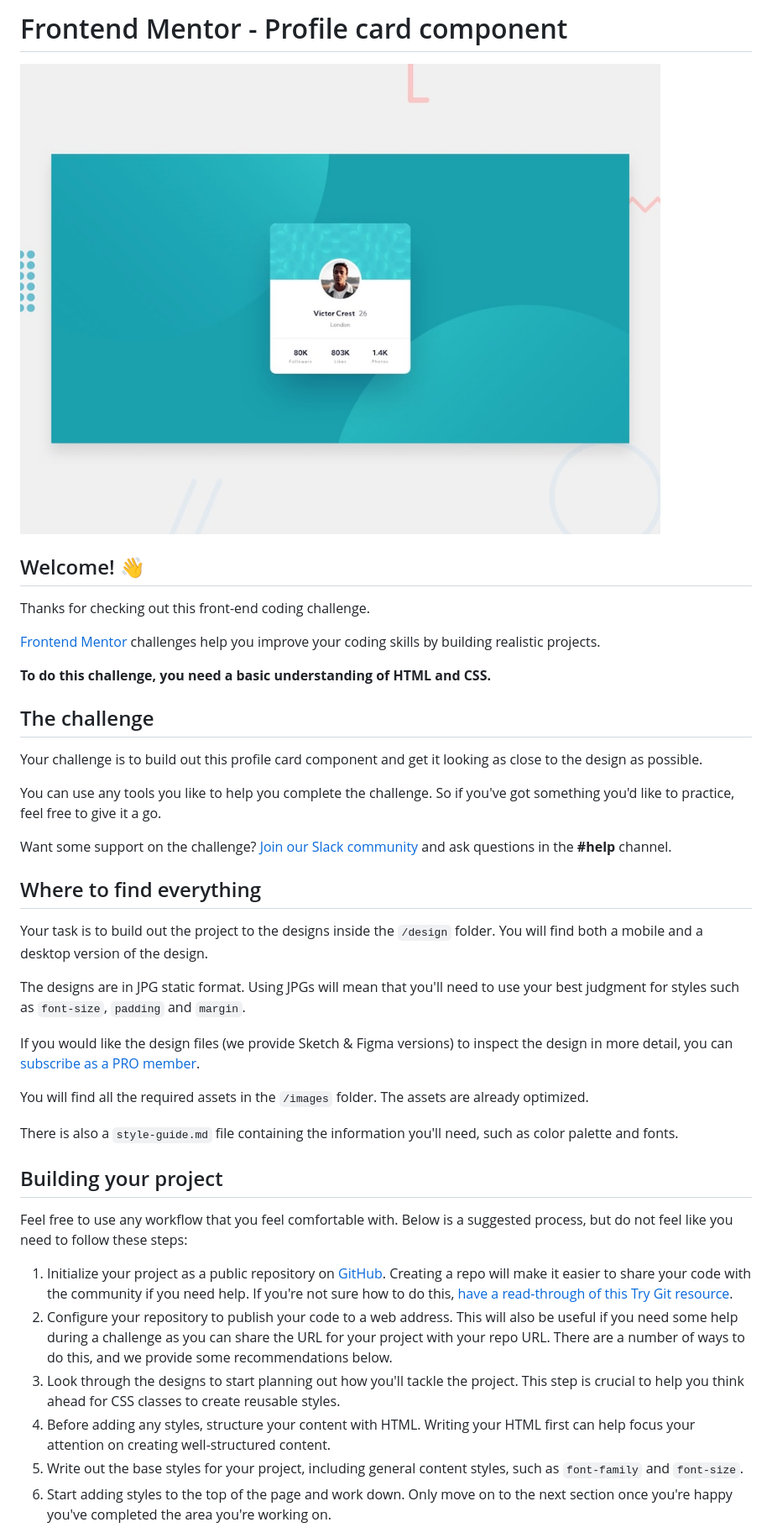
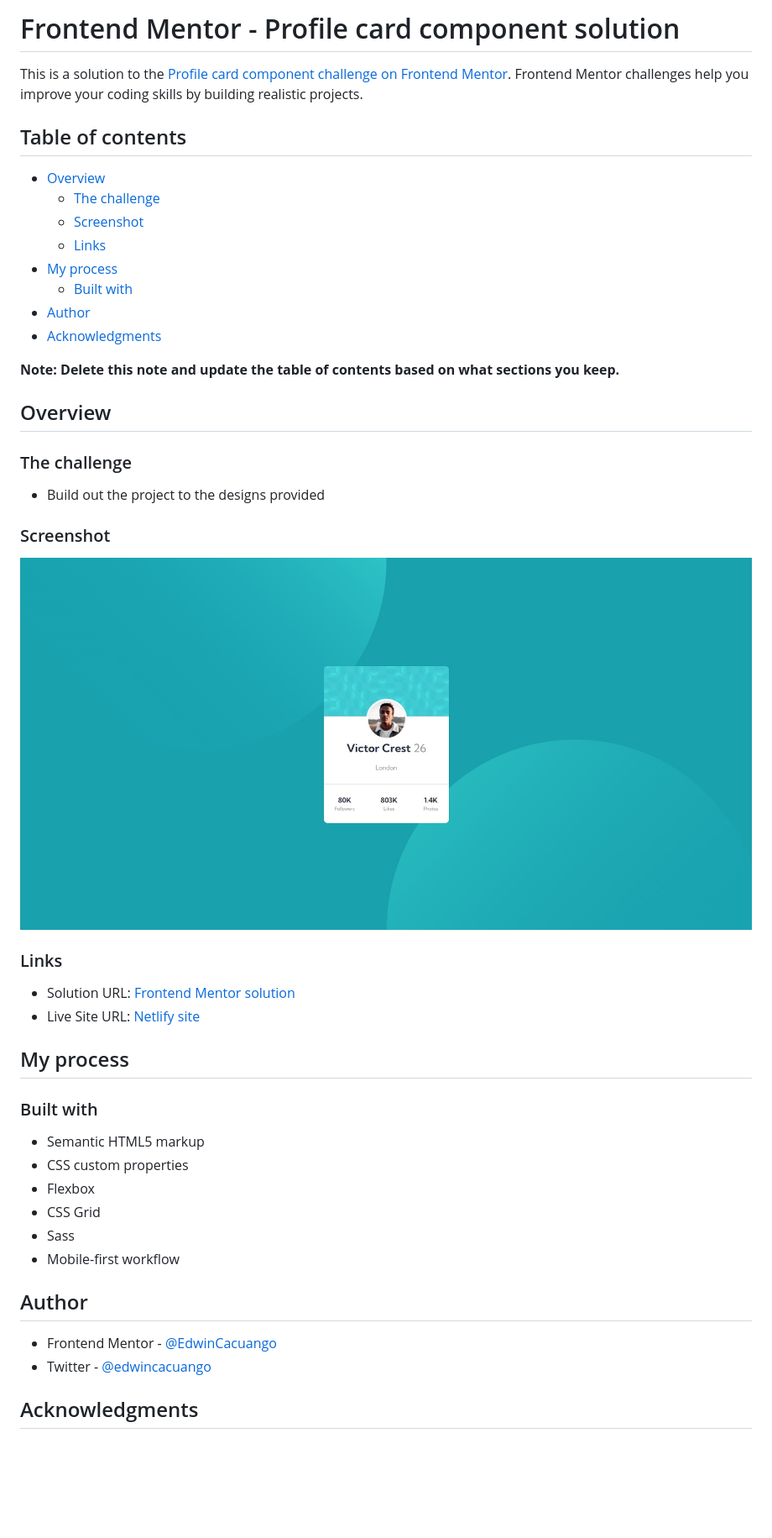
Before and after one commit to EdwinCacuango/Profile-card-compoment, a Markdown page: README.md, the part around the change printed below. Shown: that part at 84% size. Rendered like a GitHub page; pictures changed too: design/final-preview.jpg (added); blank space fills up the shorter version.

```diff
--- a/README.md
+++ b/README.md
@@ -1,43 +1,51 @@
-# Frontend Mentor - Profile card component
+# Frontend Mentor - Profile card component solution
 
-![Design preview for the Profile card component coding challenge](./design/desktop-preview.jpg)
+This is a solution to the [Profile card component challenge on Frontend Mentor](https://www.frontendmentor.io/challenges/profile-card-component-cfArpWshJ). Frontend Mentor challenges help you improve your coding skills by building realistic projects.
 
-## Welcome! 👋
+## Table of contents
 
-Thanks for checking out this front-end coding challenge.
+- [Overview](#overview)
+  - [The challenge](#the-challenge)
+  - [Screenshot](#screenshot)
+  - [Links](#links)
+- [My process](#my-process)
+  - [Built with](#built-with)
+- [Author](#author)
+- [Acknowledgments](#acknowledgments)
 
-[Frontend Mentor](https://www.frontendmentor.io) challenges help you improve your coding skills by building realistic projects.
+**Note: Delete this note and update the table of contents based on what sections you keep.**
 
-**To do this challenge, you need a basic understanding of HTML and CSS.**
+## Overview
 
-## The challenge
+### The challenge
 
-Your challenge is to build out this profile card component and get it looking as close to the design as possible.
+- Build out the project to the designs provided
 
-You can use any tools you like to help you complete the challenge. So if you've got something you'd like to practice, feel free to give it a go.
+### Screenshot
 
-Want some support on the challenge? [Join our Slack community](https://www.frontendmentor.io/slack) and ask questions in the **#help** channel.
+![Look the final design](./design/final-preview.jpg)
 
-## Where to find everything
+### Links
 
-Your task is to build out the project to the designs inside the `/design` folder. You will find both a mobile and a desktop version of the design.
+- Solution URL: [Frontend Mentor solution](https://www.frontendmentor.io/solutions/nft-card-component-using-flexbox-and-grid-AHaHYqzyy)
+- Live Site URL: [Netlify site](https://hopeful-sinoussi-ccaa0f.netlify.app)
 
-The designs are in JPG static format. Using JPGs will mean that you'll need to use your best judgment for styles such as `font-size`, `padding` and `margin`.
+## My process
 
-If you would like the design files (we provide Sketch & Figma versions) to inspect the design in more detail, you can [subscribe as a PRO member](https://www.frontendmentor.io/pro).
+### Built with
 
-You will find all the required assets in the `/images` folder. The assets are already optimized.
+- Semantic HTML5 markup
+- CSS custom properties
+- Flexbox
+- CSS Grid
+- Sass
+- Mobile-first workflow
 
-There is also a `style-guide.md` file containing the information you'll need, such as color palette and fonts.
 
-## Building your project
+## Author
 
-Feel free to use any workflow that you feel comfortable with. Below is a suggested process, but do not feel like you need to follow these steps:
+- Frontend Mentor - [@EdwinCacuango](https://www.frontendmentor.io/profile/yourusername)
+- Twitter - [@edwincacuango](https://twitter.com/edwincacuango)
 
-1. Initialize your project as a public repository on [GitHub](https://github.com/). Creating a repo will make it easier to share your code with the community if you need help. If you're not sure how to do this, [have a read-through of this Try Git resource](https://try.github.io/).
-2. Configure your repository to publish your code to a web address. This will also be useful if you need some help during a challenge as you can share the URL for your project with your repo URL. There are a number of ways to do this, and we provide some recommendations below.
-3. Look through the designs to start planning out how you'll tackle the project. This step is crucial to help you think ahead for CSS classes to create reusable styles.
-4. Before adding any styles, structure your content with HTML. Writing your HTML first can help focus your attention on creating well-structured content.
-5. Write out the base styles for your project, including general content styles, such as `font-family` and `font-size`.
-6. Start adding styles to the top of the page and work down. Only move on to the next section once you're happy you've completed the area you're working on.
+## Acknowledgments
 
```
Also changed, not shown: other parts of README.md (+1 -44 lines), README-template.md (deleted, +0 -108 lines), 2 other files.
